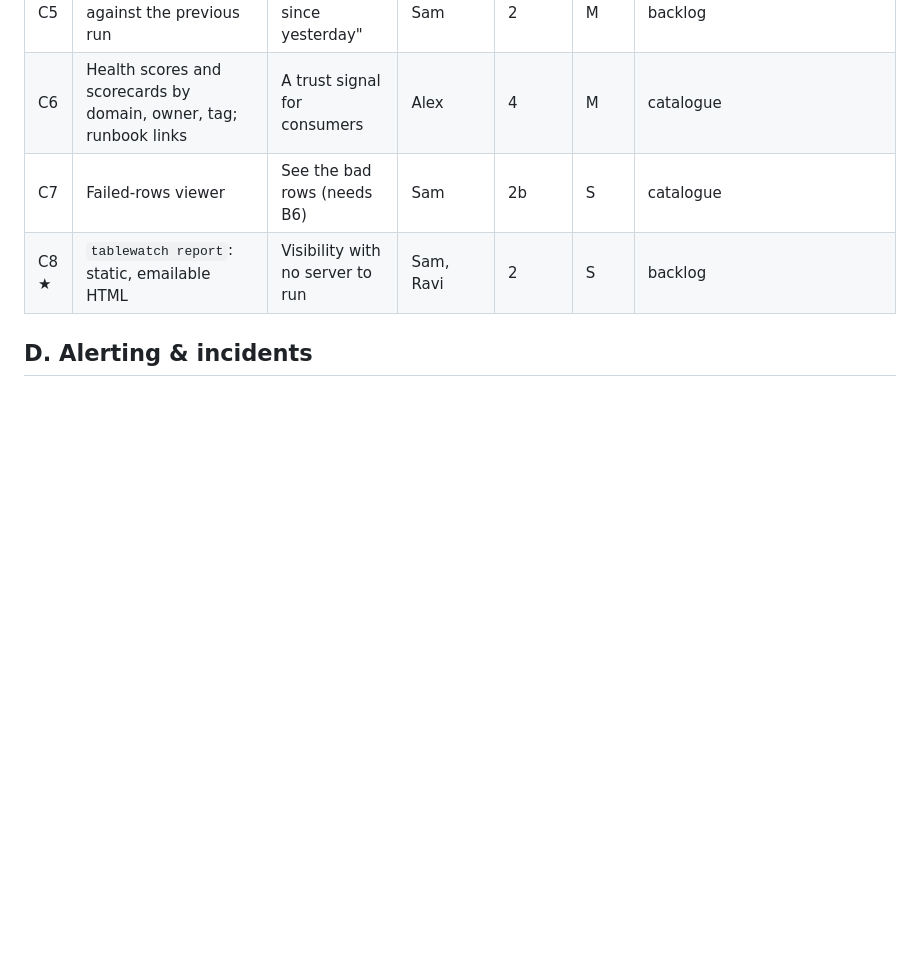
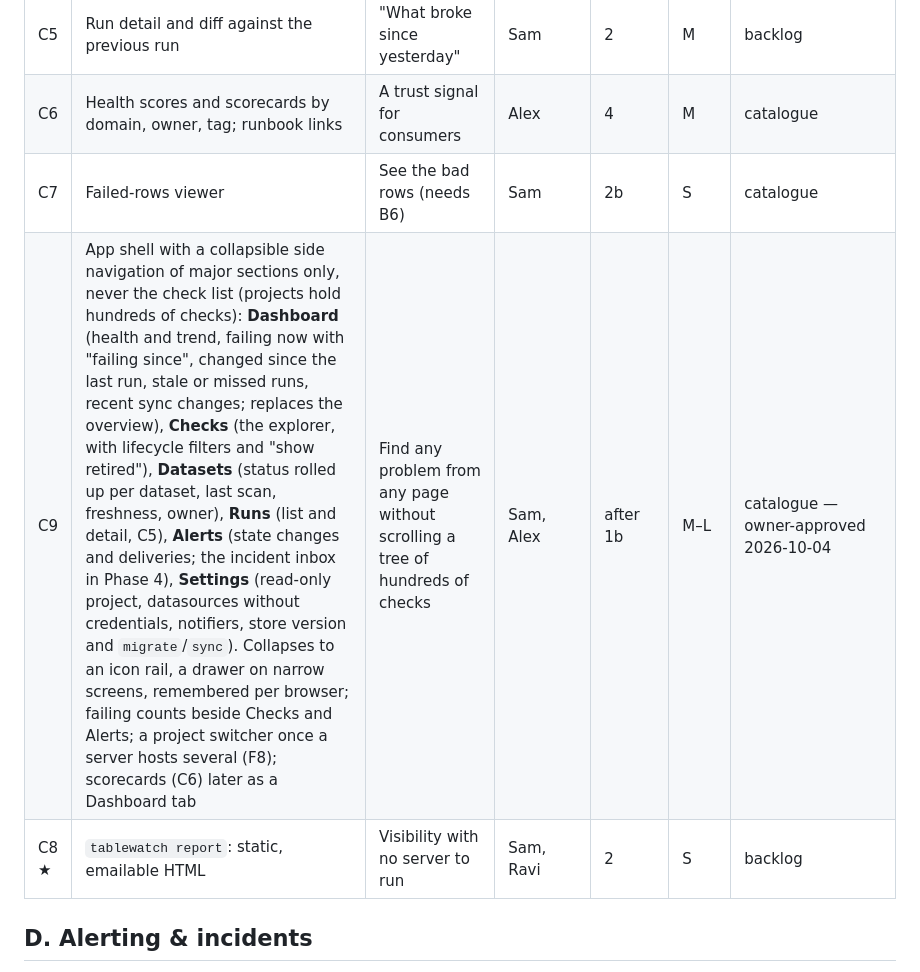
Before and after one commit to geoffkoh/tablewatch, a Markdown page: docs/product/FEATURES.md, the part around the change. Rendered like a GitHub page; blank space fills up the shorter version.

Commit message:
Roadmap: app shell with side navigation of major sections (C9, I-51), after I-49 (owner, 2026-10-04)
Co-Authored-By: Claude Opus 5.5 <noreply@anthropic.com>

```diff
--- a/docs/product/FEATURES.md
+++ b/docs/product/FEATURES.md
@@ -123,6 +123,7 @@ Notes:
 | C5 | Run detail and diff against the previous run | "What broke since yesterday" | Sam | 2 | M | backlog |
 | C6 | Health scores and scorecards by domain, owner, tag; runbook links | A trust signal for consumers | Alex | 4 | M | catalogue |
 | C7 | Failed-rows viewer | See the bad rows (needs B6) | Sam | 2b | S | catalogue |
+| C9 | App shell with a collapsible side navigation of major sections only, never the check list (projects hold hundreds of checks): **Dashboard** (health and trend, failing now with "failing since", changed since the last run, stale or missed runs, recent sync changes; replaces the overview), **Checks** (the explorer, with lifecycle filters and "show retired"), **Datasets** (status rolled up per dataset, last scan, freshness, owner), **Runs** (list and detail, C5), **Alerts** (state changes and deliveries; the incident inbox in Phase 4), **Settings** (read-only project, datasources without credentials, notifiers, store version and `migrate`/`sync`). Collapses to an icon rail, a drawer on narrow screens, remembered per browser; failing counts beside Checks and Alerts; a project switcher once a server hosts several (F8); scorecards (C6) later as a Dashboard tab | Find any problem from any page without scrolling a tree of hundreds of checks | Sam, Alex | after 1b | M–L | catalogue — owner-approved 2026-10-04 |
 | C8 ★ | `tablewatch report`: static, emailable HTML | Visibility with no server to run | Sam, Ravi | 2 | S | backlog |
 
 ## D. Alerting & incidents
```
Also changed, not shown: docs/ROADMAP.md (+9 -0 lines), docs/product/BACKLOG.md (+1 -0 lines).
